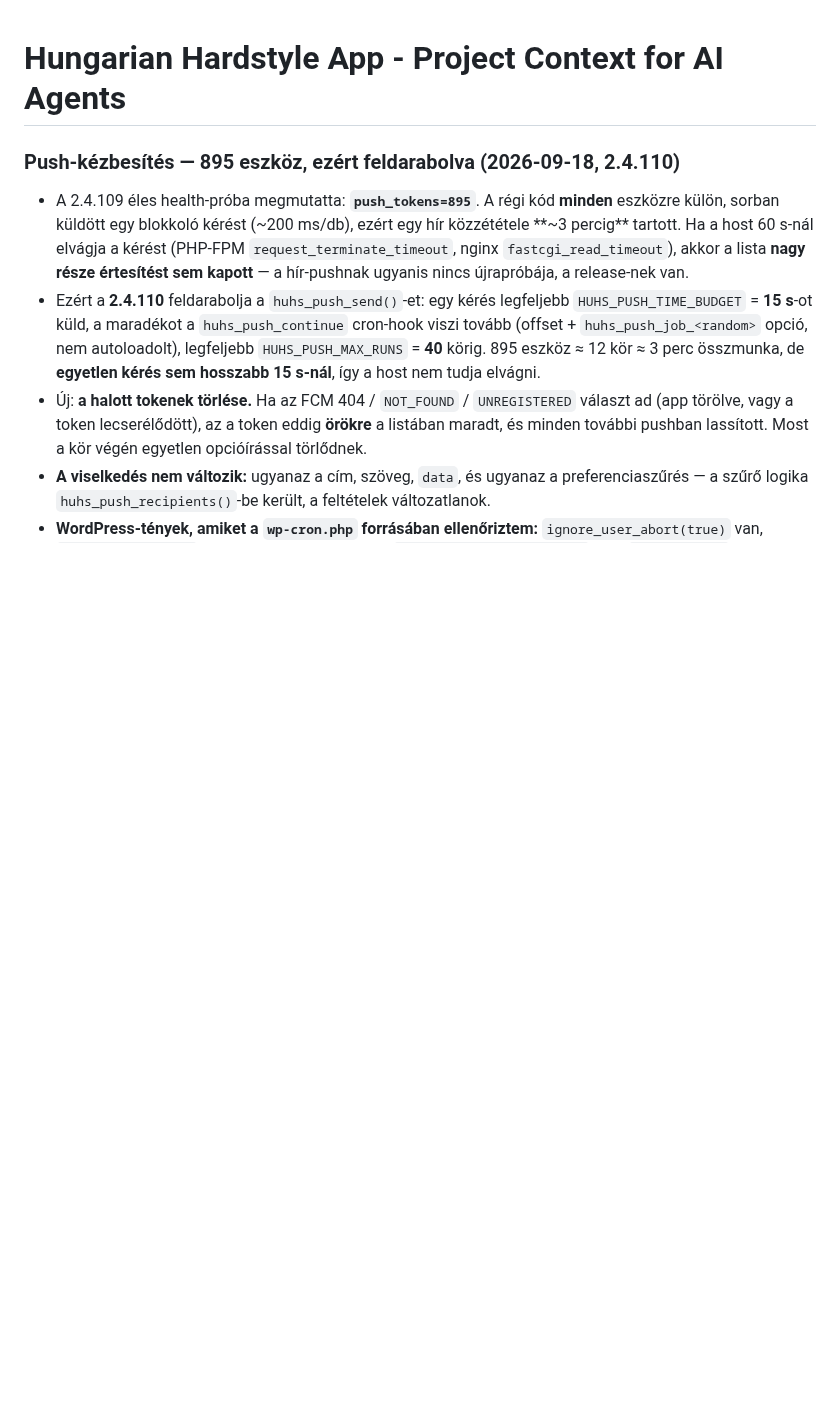
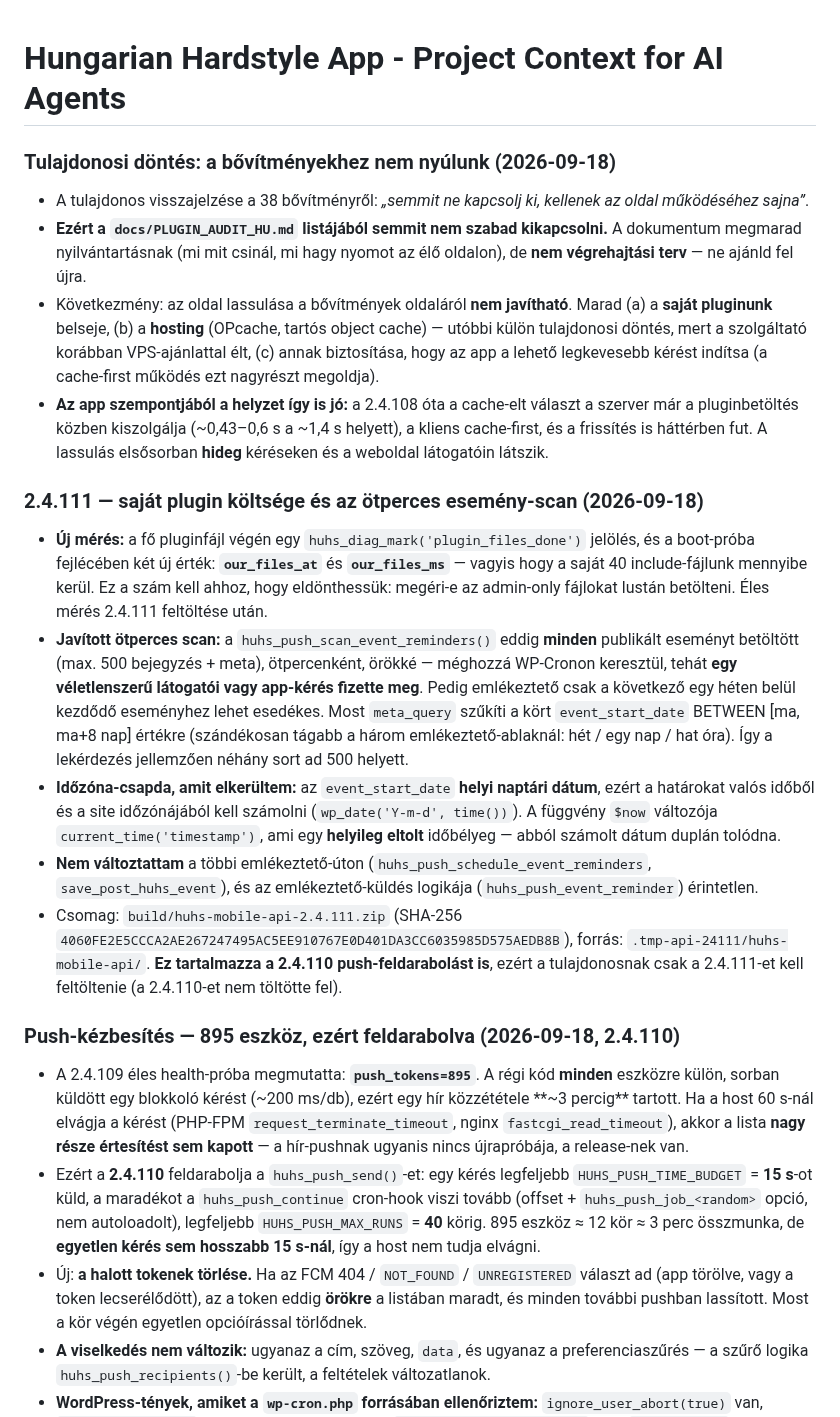
Before and after one commit to hungarianhardstyle/hungarian-hardstyle-app, a Markdown page: AGENTS.md, the part around the change. GitHub-like rendering; blank space fills up the shorter version.

Commit message:
feat(plugin): 2.4.111 narrows the five-minute event scan, measures own file load

```diff
--- a/AGENTS.md
+++ b/AGENTS.md
@@ -1,4 +1,19 @@
 # Hungarian Hardstyle App - Project Context for AI Agents
+
+### Tulajdonosi döntés: a bővítményekhez nem nyúlunk (2026-09-18)
+
+- A tulajdonos visszajelzése a 38 bővítményről: *„semmit ne kapcsolj ki, kellenek az oldal működéséhez sajna”*.
+- **Ezért a `docs/PLUGIN_AUDIT_HU.md` listájából semmit nem szabad kikapcsolni.** A dokumentum megmarad nyilvántartásnak (mi mit csinál, mi hagy nyomot az élő oldalon), de **nem végrehajtási terv** — ne ajánld fel újra.
+- Következmény: az oldal lassulása a bővítmények oldaláról **nem javítható**. Marad (a) a **saját pluginunk** belseje, (b) a **hosting** (OPcache, tartós object cache) — utóbbi külön tulajdonosi döntés, mert a szolgáltató korábban VPS-ajánlattal élt, (c) annak biztosítása, hogy az app a lehető legkevesebb kérést indítsa (a cache-first működés ezt nagyrészt megoldja).
+- **Az app szempontjából a helyzet így is jó:** a 2.4.108 óta a cache-elt választ a szerver már a pluginbetöltés közben kiszolgálja (~0,43–0,6 s a ~1,4 s helyett), a kliens cache-first, és a frissítés is háttérben fut. A lassulás elsősorban **hideg** kéréseken és a weboldal látogatóin látszik.
+
+### 2.4.111 — saját plugin költsége és az ötperces esemény-scan (2026-09-18)
+
+- **Új mérés:** a fő pluginfájl végén egy `huhs_diag_mark('plugin_files_done')` jelölés, és a boot-próba fejlécében két új érték: **`our_files_at`** és **`our_files_ms`** — vagyis hogy a saját 40 include-fájlunk mennyibe kerül. Ez a szám kell ahhoz, hogy eldönthessük: megéri-e az admin-only fájlokat lustán betölteni. Éles mérés 2.4.111 feltöltése után.
+- **Javított ötperces scan:** a `huhs_push_scan_event_reminders()` eddig **minden** publikált eseményt betöltött (max. 500 bejegyzés + meta), ötpercenként, örökké — méghozzá WP-Cronon keresztül, tehát **egy véletlenszerű látogatói vagy app-kérés fizette meg**. Pedig emlékeztető csak a következő egy héten belül kezdődő eseményhez lehet esedékes. Most `meta_query` szűkíti a kört `event_start_date` BETWEEN [ma, ma+8 nap] értékre (szándékosan tágabb a három emlékeztető-ablaknál: hét / egy nap / hat óra). Így a lekérdezés jellemzően néhány sort ad 500 helyett.
+- **Időzóna-csapda, amit elkerültem:** az `event_start_date` **helyi naptári dátum**, ezért a határokat valós időből és a site időzónájából kell számolni (`wp_date('Y-m-d', time())`). A függvény `$now` változója `current_time('timestamp')`, ami egy **helyileg eltolt** időbélyeg — abból számolt dátum duplán tolódna.
+- **Nem változtattam** a többi emlékeztető-úton (`huhs_push_schedule_event_reminders`, `save_post_huhs_event`), és az emlékeztető-küldés logikája (`huhs_push_event_reminder`) érintetlen.
+- Csomag: `build/huhs-mobile-api-2.4.111.zip` (SHA-256 `4060FE2E5CCCA2AE267247495AC5EE910767E0D401DA3CC6035985D575AEDB8B`), forrás: `.tmp-api-24111/huhs-mobile-api/`. **Ez tartalmazza a 2.4.110 push-feldarabolást is**, ezért a tulajdonosnak csak a 2.4.111-et kell feltöltenie (a 2.4.110-et nem töltötte fel).
 
 ### Push-kézbesítés — 895 eszköz, ezért feldarabolva (2026-09-18, 2.4.110)
 
```
Also changed, not shown: docs/PLUGIN_AUDIT_HU.md (+11 -0 lines).
